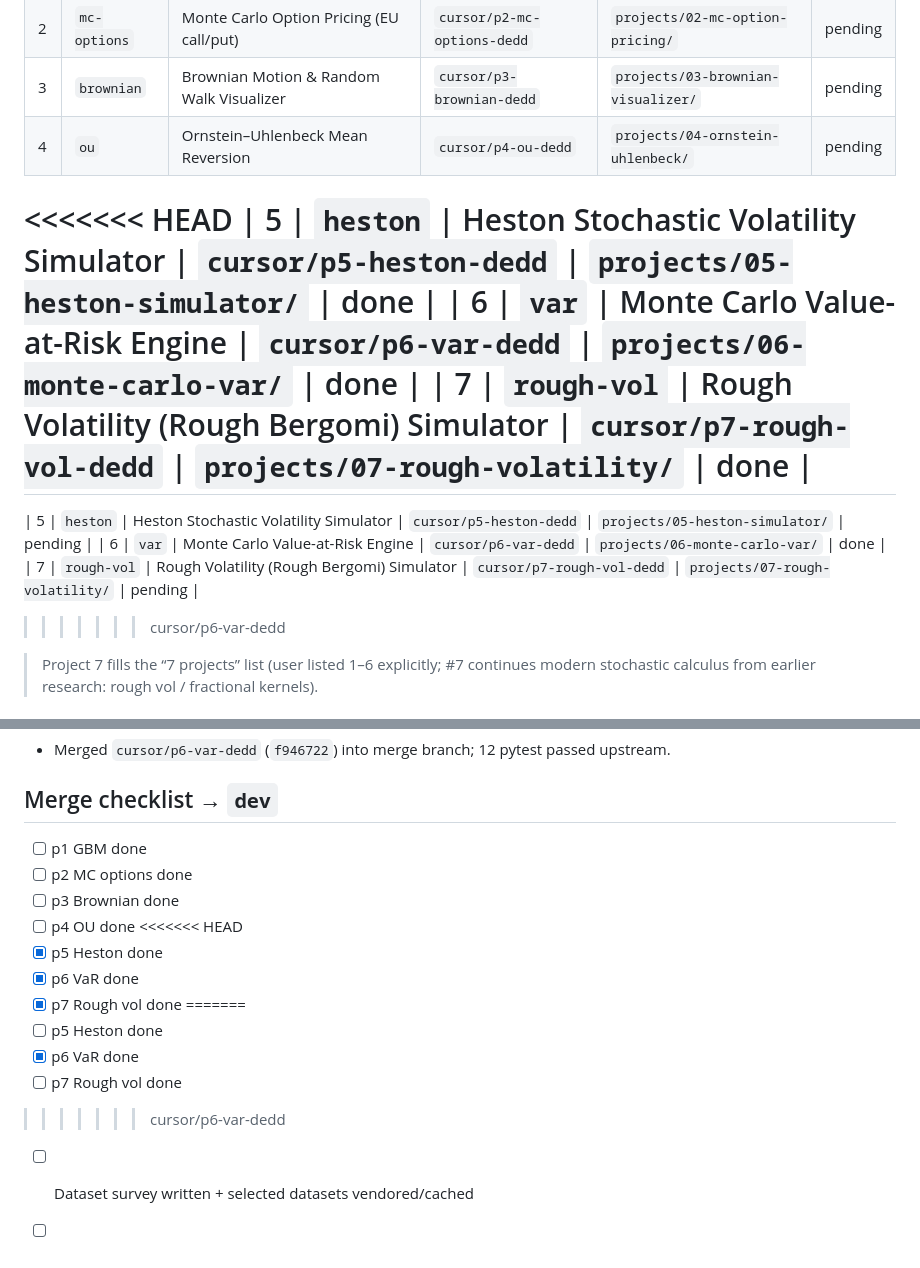
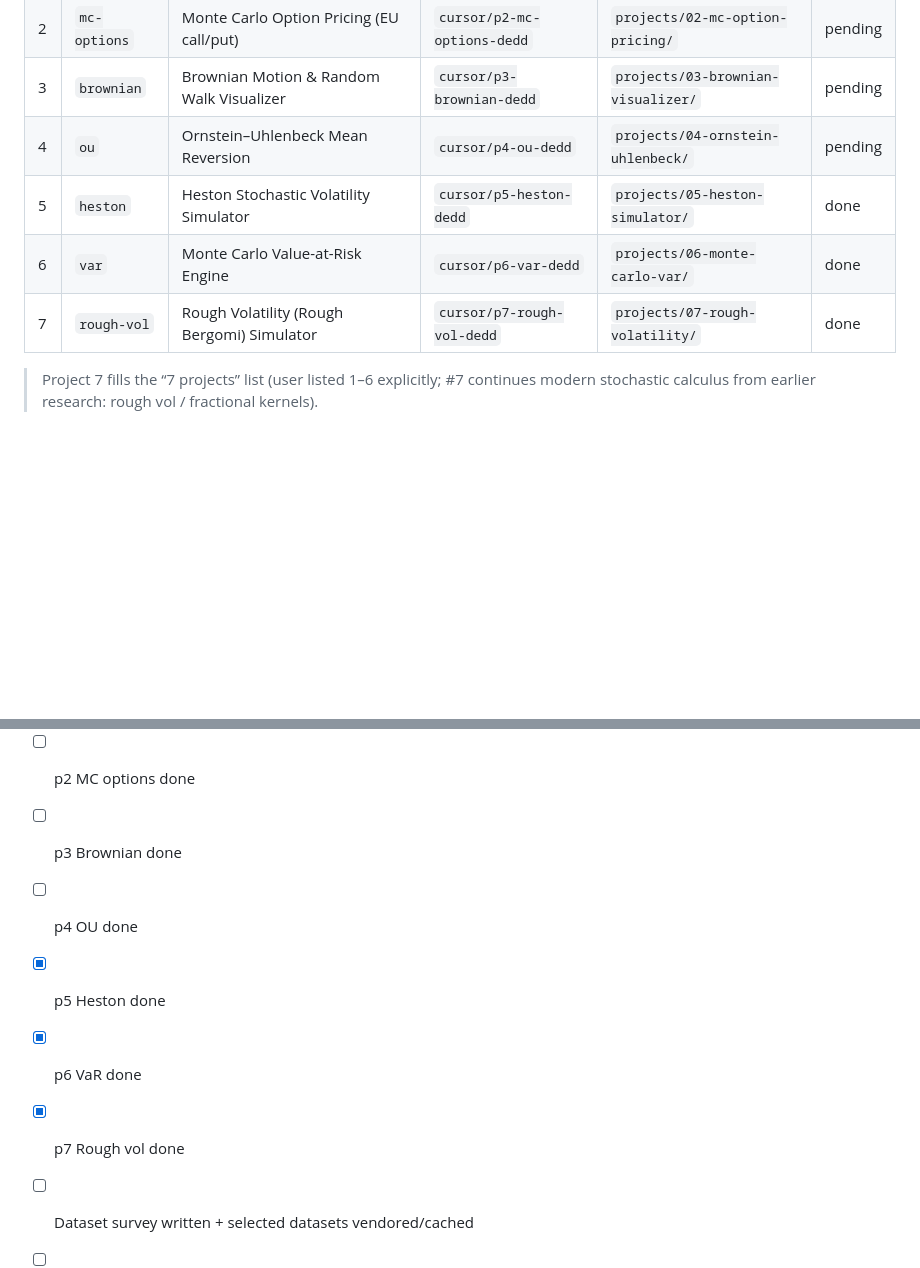
Before and after one commit to inezaodon/trading-model, a Markdown page: docs/PROGRESS.md, 2 parts joined by grey strips. GitHub-like rendering; blank space fills up the shorter version.

Commit message:
Resolve PROGRESS.md conflict after p6 VaR merge

```diff
--- a/docs/PROGRESS.md
+++ b/docs/PROGRESS.md
@@ -26,15 +26,9 @@ Educational / research only — **not** investment advice, **no** live order rou
 | 2 | `mc-options` | Monte Carlo Option Pricing (EU call/put) | `cursor/p2-mc-options-dedd` | `projects/02-mc-option-pricing/` | pending |
 | 3 | `brownian` | Brownian Motion & Random Walk Visualizer | `cursor/p3-brownian-dedd` | `projects/03-brownian-visualizer/` | pending |
 | 4 | `ou` | Ornstein–Uhlenbeck Mean Reversion | `cursor/p4-ou-dedd` | `projects/04-ornstein-uhlenbeck/` | pending |
-<<<<<<< HEAD
 | 5 | `heston` | Heston Stochastic Volatility Simulator | `cursor/p5-heston-dedd` | `projects/05-heston-simulator/` | done |
 | 6 | `var` | Monte Carlo Value-at-Risk Engine | `cursor/p6-var-dedd` | `projects/06-monte-carlo-var/` | done |
 | 7 | `rough-vol` | Rough Volatility (Rough Bergomi) Simulator | `cursor/p7-rough-vol-dedd` | `projects/07-rough-volatility/` | done |
-=======
-| 5 | `heston` | Heston Stochastic Volatility Simulator | `cursor/p5-heston-dedd` | `projects/05-heston-simulator/` | pending |
-| 6 | `var` | Monte Carlo Value-at-Risk Engine | `cursor/p6-var-dedd` | `projects/06-monte-carlo-var/` | done |
-| 7 | `rough-vol` | Rough Volatility (Rough Bergomi) Simulator | `cursor/p7-rough-vol-dedd` | `projects/07-rough-volatility/` | pending |
->>>>>>> cursor/p6-var-dedd
 
 > Project 7 fills the “7 projects” list (user listed 1–6 explicitly; #7 continues modern stochastic calculus from earlier research: rough vol / fractional kernels).
 
@@ -174,15 +168,9 @@ Sources to probe: Yahoo Finance (`yfinance`), Treasury.gov CSV archives, FRED (i
 - [ ] p2 MC options done
 - [ ] p3 Brownian done
 - [ ] p4 OU done
-<<<<<<< HEAD
 - [x] p5 Heston done
 - [x] p6 VaR done
 - [x] p7 Rough vol done
-=======
-- [ ] p5 Heston done
-- [x] p6 VaR done
-- [ ] p7 Rough vol done
->>>>>>> cursor/p6-var-dedd
 - [ ] Dataset survey written + selected datasets vendored/cached
 - [ ] `apps/api` serves all 7
 - [ ] `apps/web` shows all 7
```
